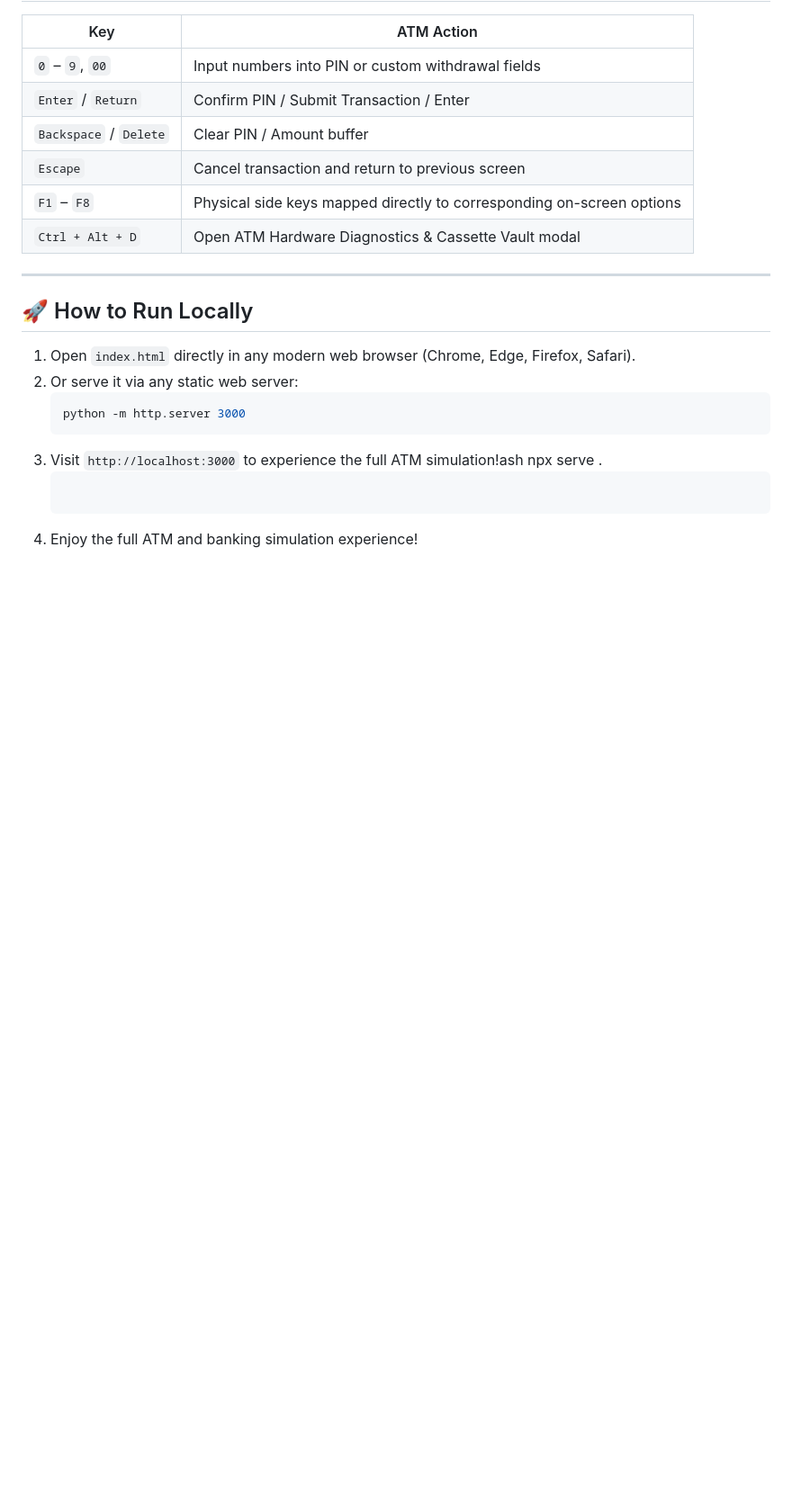
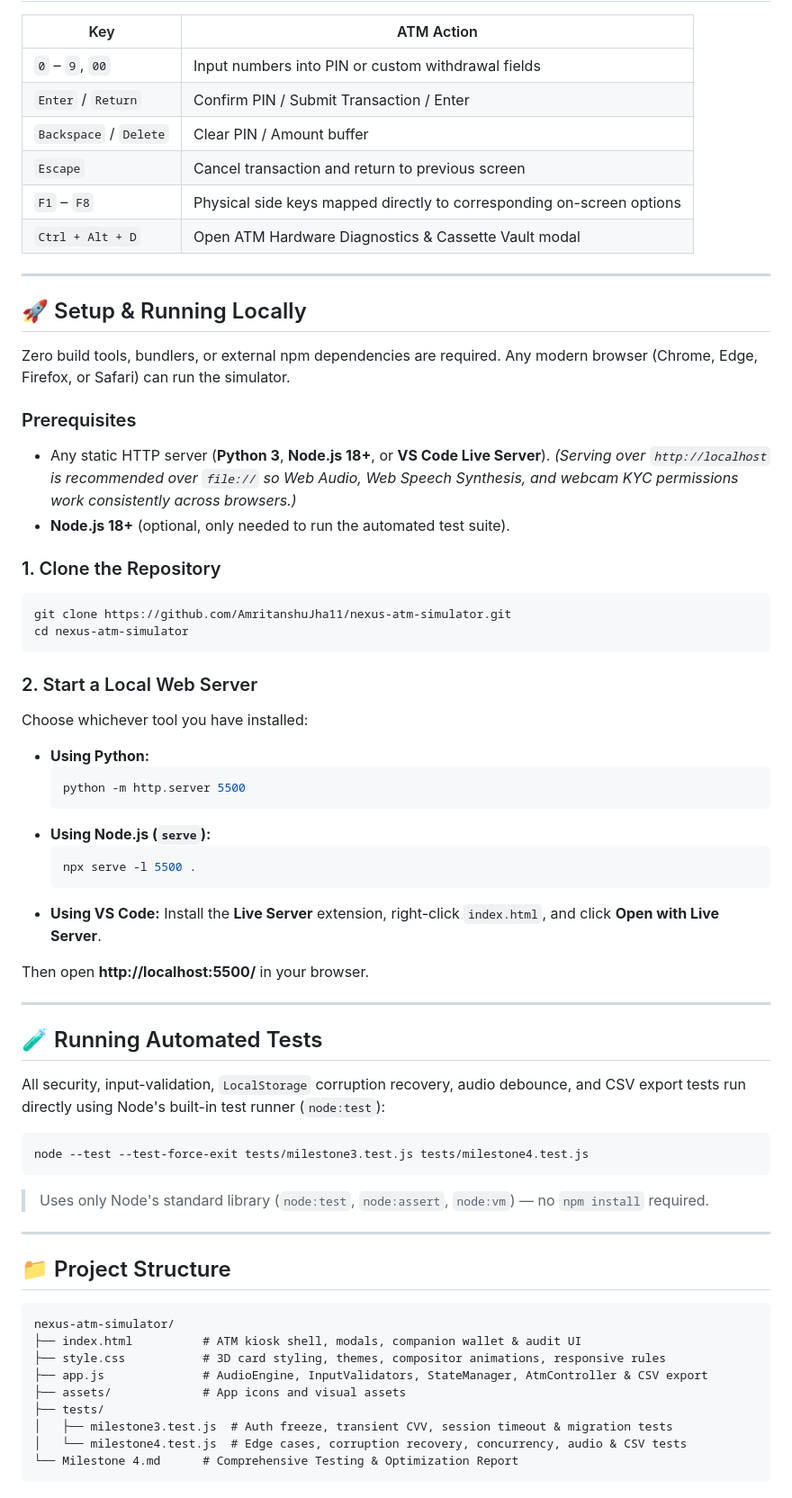
Before and after one commit to AmritanshuJha11/nexus-atm-simulator, a Markdown page: README.md, the part around one of its changes. Shown at 90% size. Drawn GitHub-style; blank space fills up the shorter version.

Commit message:
docs: update README.md with live URL, demo PINs, local setup, and test guide

````diff
--- a/README.md
+++ b/README.md
@@ -89,14 +101,59 @@ A hyper-realistic, interactive ATM Kiosk and Digital Banking web application bui
 
 ---
 
-## 🚀 How to Run Locally
+## 🚀 Setup & Running Locally
 
-1. Open `index.html` directly in any modern web browser (Chrome, Edge, Firefox, Safari).
-2. Or serve it via any static web server:
-   ```bash
-   python -m http.server 3000
-   ```
-3. Visit `http://localhost:3000` to experience the full ATM simulation!ash
-   npx serve .
-   ```
-3. Enjoy the full ATM and banking simulation experience!
+Zero build tools, bundlers, or external npm dependencies are required. Any modern browser (Chrome, Edge, Firefox, or Safari) can run the simulator.
+
+### Prerequisites
+- Any static HTTP server (**Python 3**, **Node.js 18+**, or **VS Code Live Server**). *(Serving over `http://localhost` is recommended over `file://` so Web Audio, Web Speech Synthesis, and webcam KYC permissions work consistently across browsers.)*
+- **Node.js 18+** (optional, only needed to run the automated test suite).
+
+### 1. Clone the Repository
+```bash
+git clone https://github.com/AmritanshuJha11/nexus-atm-simulator.git
+cd nexus-atm-simulator
+```
+
+### 2. Start a Local Web Server
+Choose whichever tool you have installed:
+
+- **Using Python:**
+  ```bash
+  python -m http.server 5500
+  ```
+- **Using Node.js (`serve`):**
+  ```bash
+  npx serve -l 5500 .
+  ```
+- **Using VS Code:** Install the **Live Server** extension, right-click `index.html`, and click **Open with Live Server**.
+
+Then open **http://localhost:5500/** in your browser.
+
+---
+
+## 🧪 Running Automated Tests
+
+All security, input-validation, `LocalStorage` corruption recovery, audio debounce, and CSV export tests run directly using Node's built-in test runner (`node:test`):
+
+```bash
+node --test --test-force-exit tests/milestone3.test.js tests/milestone4.test.js
+```
+
+> Uses only Node's standard library (`node:test`, `node:assert`, `node:vm`) — no `npm install` required.
+
+---
+
+## 📁 Project Structure
+
+```text
+nexus-atm-simulator/
+├── index.html          # ATM kiosk shell, modals, companion wallet & audit UI
+├── style.css           # 3D card styling, themes, compositor animations, responsive rules
+├── app.js              # AudioEngine, InputValidators, StateManager, AtmController & CSV export
+├── assets/             # App icons and visual assets
+├── tests/
+│   ├── milestone3.test.js  # Auth freeze, transient CVV, session timeout & migration tests
+│   └── milestone4.test.js  # Edge cases, corruption recovery, concurrency, audio & CSV tests
+└── Milestone 4.md      # Comprehensive Testing & Optimization Report
+```
````
Also changed, not shown: other parts of README.md (+13 -1 lines).
